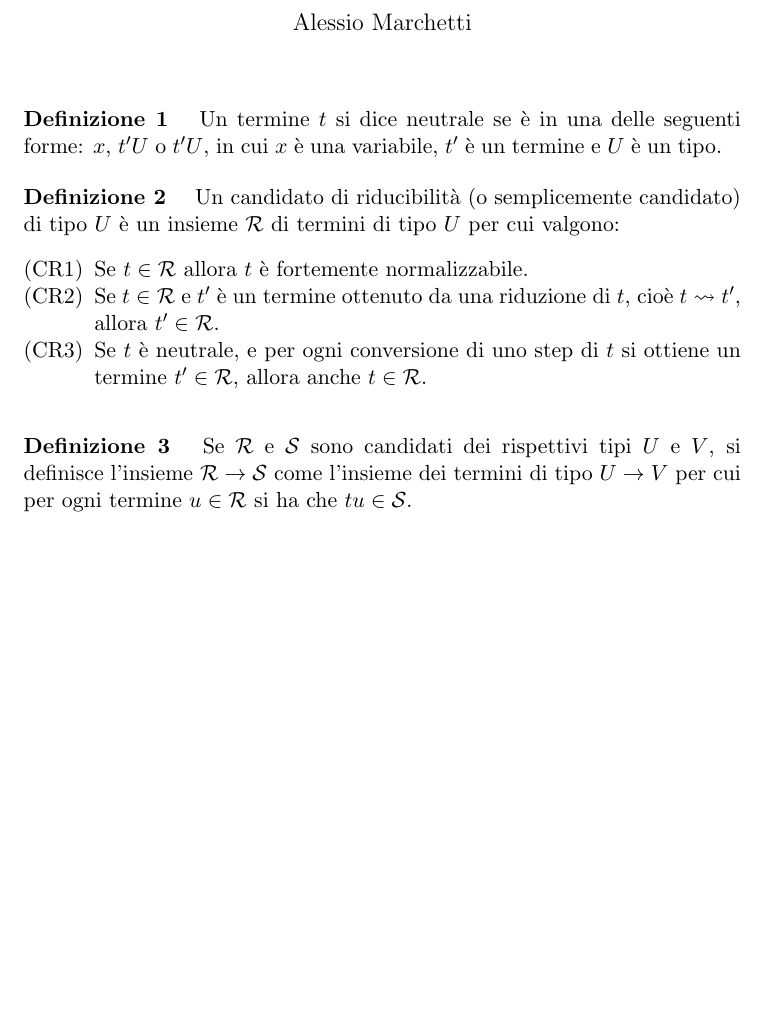
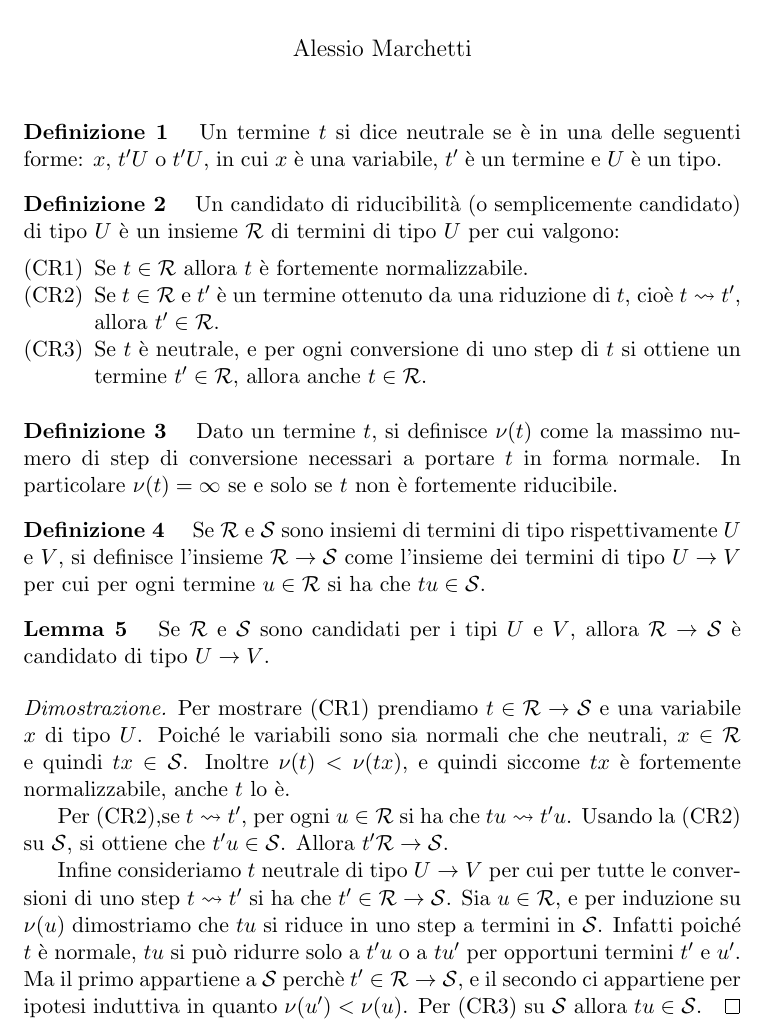
Before and after one commit to Teiolass/system-f, a LaTeX document (first.tex, which reads mstyle.sty): part of the page, cut so that both start at the same text, the shorter picture padded with empty space. Compiled offline with pdfLaTeX.

Commit message:
primo lemma

```diff
--- a/first.tex
+++ b/first.tex
@@ -27,10 +27,41 @@
 \end{block}
 
 \begin{block}[Definizione]
-    Se $\can{R}$ e $\can{S}$ sono candidati dei rispettivi tipi $U$ e $V$, si
-    definisce l'insieme $\can{R}\rightarrow\can{S}$ come l'insieme dei termini
-    di tipo $U\rightarrow V$ per cui per ogni termine $u\in\can{R}$ si ha che
-    $tu\in\can{S}$.
+    Dato un termine $t$, si definisce $\nu(t)$ come la massimo numero di step
+    di conversione necessari a portare $t$ in forma normale. In particolare
+    $\nu(t)=\infty$ se e solo se $t$ non \`e fortemente riducibile.
 \end{block}
 
+\begin{block}[Definizione]
+    Se $\can{R}$ e $\can{S}$ sono insiemi di termini di tipo rispettivamente $U$
+    e $V$, si definisce l'insieme $\can{R}\rightarrow\can{S}$ come l'insieme dei
+    termini di tipo $U\rightarrow V$ per cui per ogni termine $u\in\can{R}$ si
+    ha che $tu\in\can{S}$.
+\end{block}
+
+\begin{block} [Lemma]
+    Se $\can{R}$ e $\can{S}$ sono candidati per i tipi $U$ e $V$, allora
+    $\can{R}\rightarrow\can{S}$ \`e candidato di tipo $U\rightarrow V$.
+\end{block}
+\begin{proof}
+    Per mostrare (CR1) prendiamo $t\in\can{R}\rightarrow\can{S}$ e una variabile
+    $x$ di tipo $U$. Poich\'e le variabili sono sia normali che che neutrali,
+    $x\in \can{R}$ e quindi $tx\in\can{S}$. Inoltre $\nu(t)<\nu(tx)$, e quindi
+    siccome $tx$ \`e fortemente normalizzabile, anche $t$ lo \`e.
+
+    Per (CR2),se $t\reduce t'$, per ogni $u \in \can{R}$ si ha che $tu\reduce
+    t'u$. Usando la (CR2) su $\can{S}$, si ottiene che $t'u\in\can{S}$. Allora
+    $t'\can{R}\rightarrow\can{S}$.
+
+    Infine consideriamo $t$ neutrale di tipo $U\rightarrow V$ per cui per tutte
+    le conversioni di uno step $t\reduce t'$ si ha che $t' \in
+    \can{R}\rightarrow\can{S}$. Sia $u\in\can{R}$, e per induzione su $\nu(u)$
+    dimostriamo che $tu$ si riduce in uno step a termini in $\can{S}$. Infatti
+    poich\'e $t$ \`e normale, $tu$ si pu\`o ridurre solo a $t'u$ o a $tu'$ per
+    opportuni termini $t'$ e $u'$. Ma il primo appartiene a $\can{S}$ perch\`e
+    $t'\in\can{R}\rightarrow\can{S}$, e il secondo ci appartiene per ipotesi
+    induttiva in quanto $\nu(u')<\nu(u)$. Per (CR3) su $\can{S}$ allora
+    $tu\in\can{S}$.
+\end{proof}
+
 \end{document}
--- a/mstyle.sty
+++ b/mstyle.sty
@@ -6,6 +6,7 @@
 \usepackage{amssymb}
 \usepackage{enumerate}
 \usepackage{amsmath}
+\usepackage{amsthm}
 \usepackage{color}
 \usepackage{listings}
 \usepackage{graphicx}
```
Also changed, not shown: strong-norm.pdf.
